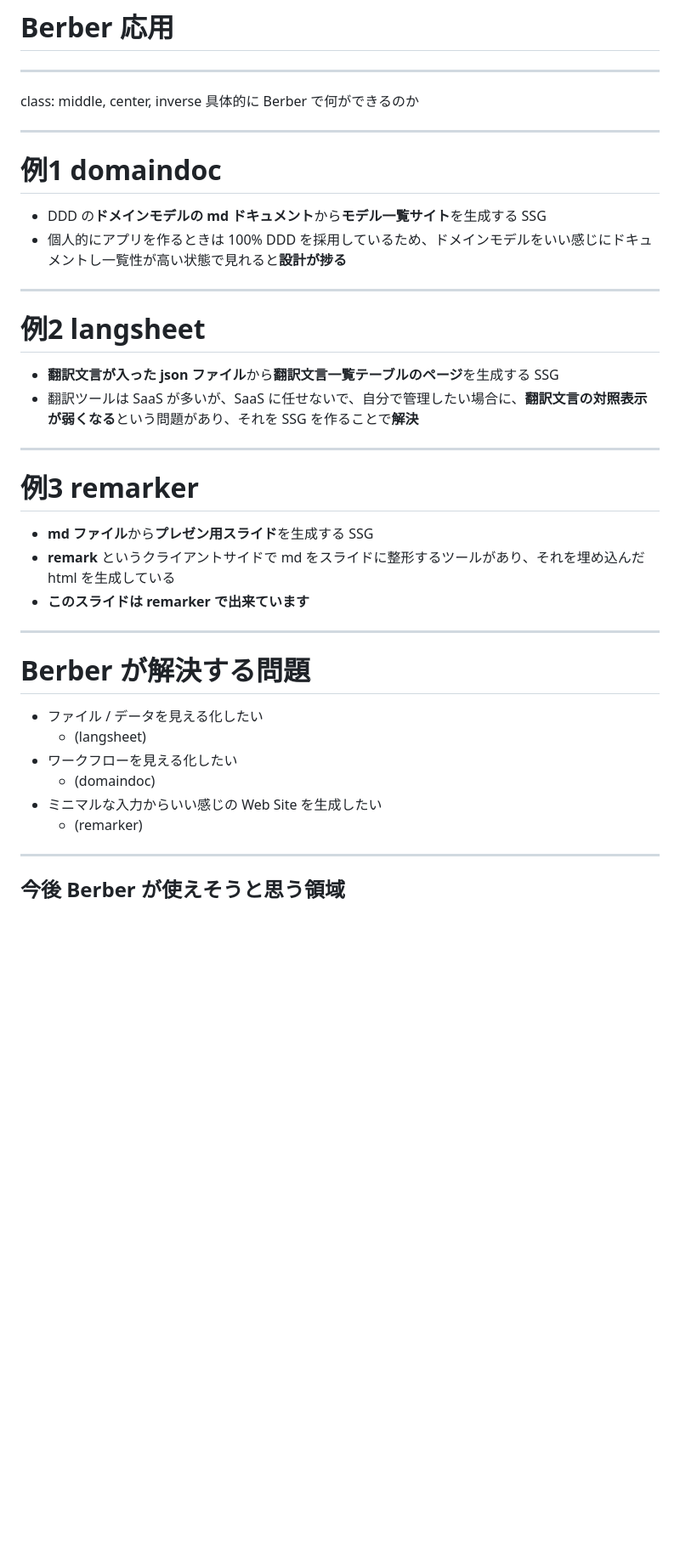
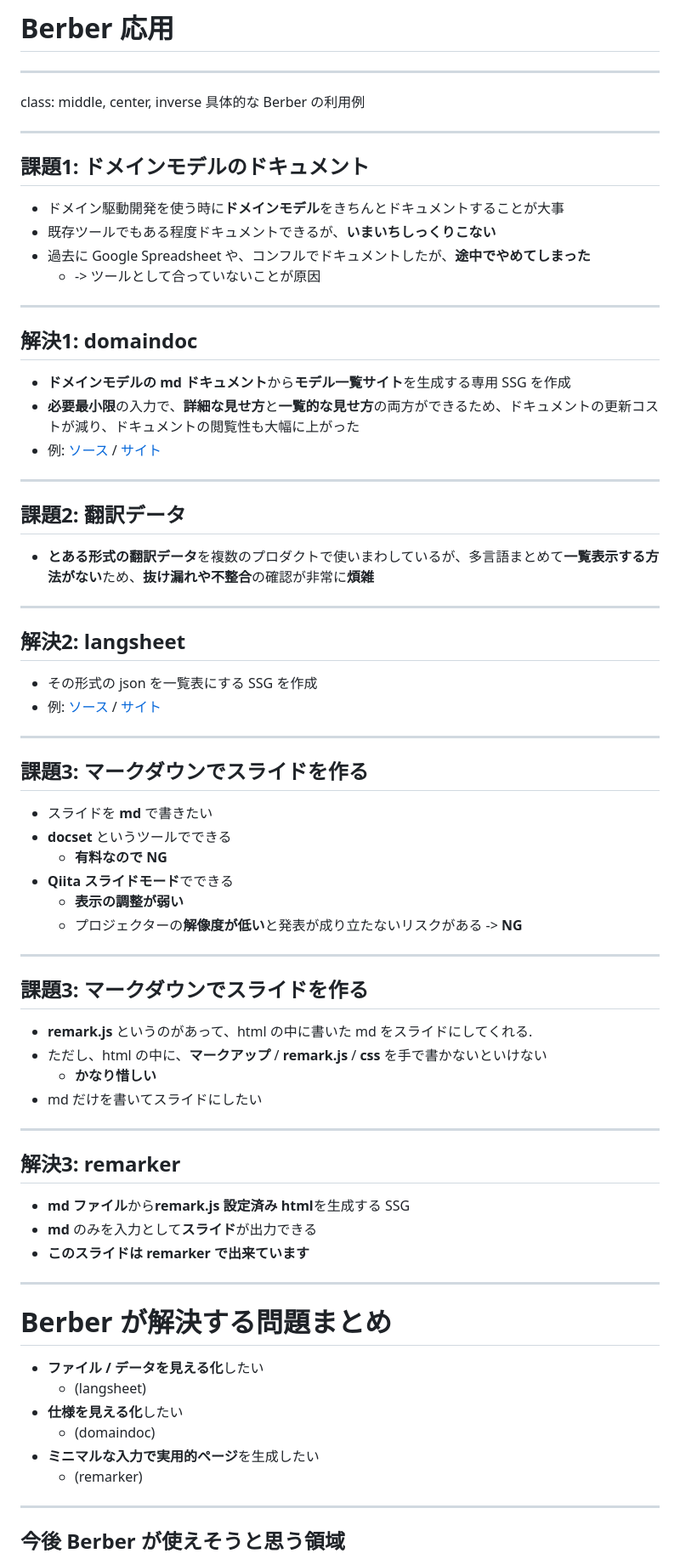
Before and after one commit to kt3k/berber-talk, a Markdown page: slides.md, the part around the change printed below. Shown: that part at 85% size. Drawn GitHub-style; blank space fills up the shorter version.

```diff
--- a/slides.md
+++ b/slides.md
@@ -226,35 +259,65 @@ class: middle, center, inverse
 
 ---
 class: middle, center, inverse
-具体的に Berber で何ができるのか
+具体的な Berber の利用例
 
 ---
-# 例1 domaindoc
+## 課題1: ドメインモデルのドキュメント
 
-- DDD の**ドメインモデルの md ドキュメント**から**モデル一覧サイト**を生成する SSG
-- 個人的にアプリを作るときは 100% DDD を採用しているため、ドメインモデルをいい感じにドキュメントし一覧性が高い状態で見れると**設計が捗る**
+- ドメイン駆動開発を使う時に**ドメインモデル**をきちんとドキュメントすることが大事
+- 既存ツールでもある程度ドキュメントできるが、**いまいちしっくりこない**
+- 過去に Google Spreadsheet や、コンフルでドキュメントしたが、**途中でやめてしまった**
+  - -> ツールとして合っていないことが原因
 
 ---
-# 例2 langsheet
+## 解決1: domaindoc
 
-- **翻訳文言が入った json ファイル**から**翻訳文言一覧テーブルのページ**を生成する SSG
-- 翻訳ツールは SaaS が多いが、SaaS に任せないで、自分で管理したい場合に、**翻訳文言の対照表示が弱くなる**という問題があり、それを SSG を作ることで**解決**
+- **ドメインモデルの md ドキュメント**から**モデル一覧サイト**を生成する専用 SSG を作成
+- **必要最小限**の入力で、**詳細な見せ方**と**一覧的な見せ方**の両方ができるため、ドキュメントの更新コストが減り、ドキュメントの閲覧性も大幅に上がった
+- 例: [ソース]() / [サイト]()
 
 ---
-# 例3 remarker
+## 課題2: 翻訳データ
 
-- **md ファイル**から**プレゼン用スライド**を生成する SSG
-- **remark** というクライアントサイドで md をスライドに整形するツールがあり、それを埋め込んだ html を生成している
+- **とある形式の翻訳データ**を複数のプロダクトで使いまわしているが、多言語まとめて**一覧表示する方法がない**ため、**抜け漏れや不整合**の確認が非常に**煩雑**
+
+---
+## 解決2: langsheet
+
+- その形式の json を一覧表にする SSG を作成
+- 例: [ソース]() / [サイト]()
+
+---
+## 課題3: マークダウンでスライドを作る
+- スライドを **md** で書きたい
+- **docset** というツールでできる
+  - **有料なので NG**
+- **Qiita スライドモード**でできる
+  - **表示の調整が弱い**
+  - プロジェクターの**解像度が低い**と発表が成り立たないリスクがある -> **NG**
+
+---
+## 課題3: マークダウンでスライドを作る
+- **remark.js** というのがあって、html の中に書いた md をスライドにしてくれる.
+- ただし、html の中に、**マークアップ** / **remark.js** / **css** を手で書かないといけない
+  - **かなり惜しい**
+- md だけを書いてスライドにしたい
+
+---
+## 解決3: remarker
+
+- **md ファイル**から**remark.js 設定済み html**を生成する SSG
+- **md** のみを入力として**スライド**が出力できる
 - **このスライドは remarker で出来ています**
 
 ---
-# Berber が解決する問題
+# Berber が解決する問題まとめ
 
-- ファイル / データを見える化したい
+- **ファイル / データを見える化**したい
   - (langsheet)
-- ワークフローを見える化したい
+- **仕様を見える化**したい
   - (domaindoc)
-- ミニマルな入力からいい感じの Web Site を生成したい
+- **ミニマルな入力で実用的ページ**を生成したい
   - (remarker)
 
 ---
```
Also changed, not shown: other parts of slides.md (+89 -68 lines), assets/build.png (added), assets/ingredients.png (added), assets/results.png (added), assets/serve.png (added), 3 other files.
